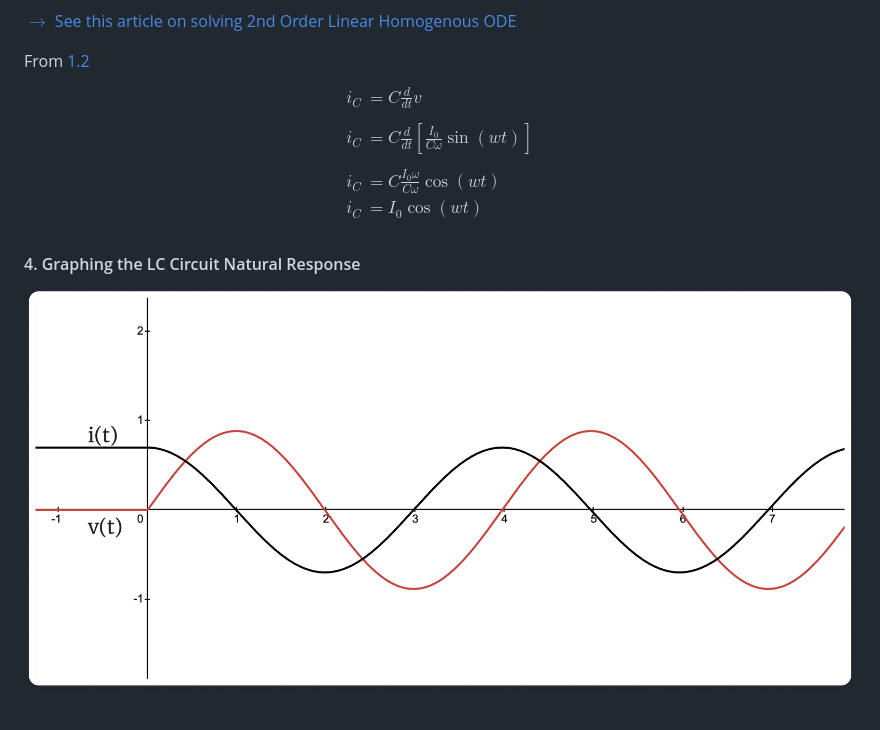
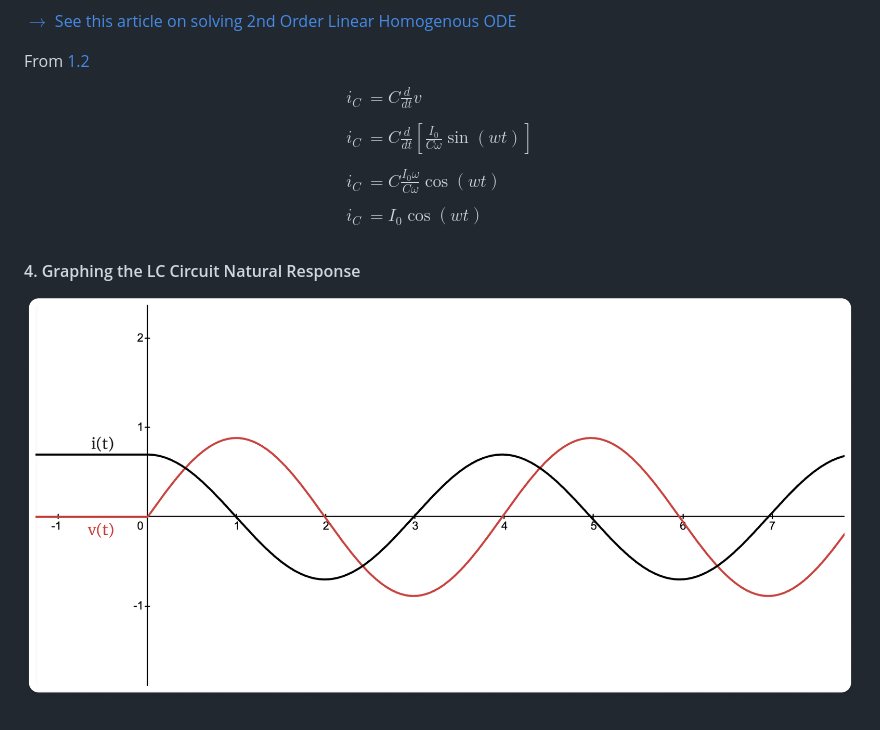
Before and after one commit to jeremu2907/math, a Markdown page: rc_circuit_natural_response/index.md, the part around the change. GitHub-like rendering; pictures changed too: rc_circuit_natural_response/image-2.png (deleted), rc_circuit_natural_response/image-3.png (added).

```diff
--- a/rc_circuit_natural_response/index.md
+++ b/rc_circuit_natural_response/index.md
@@ -90,9 +90,10 @@ i_{C} &= C\frac{d}{dt}v \\
 i_{C} &= C\frac{d}{dt}\left[\frac{I_{0}}{C\omega}\sin{(wt)}\right] \\
 \\
 i_{C} &= C\frac{I_{0}\omega}{C\omega}\cos{(wt)} \\
+\\
 i_{C} &= I_{0}\cos{(wt)} \\
 \end{aligned}
 $$
 
 #### 4. Graphing the LC Circuit Natural Response
-![alt text](image-2.png)
+![alt text](image-3.png)
```
Also changed, not shown: index.md (+2 -0 lines), rc_circuit_natural_response/image.png (deleted), 2 other files.
